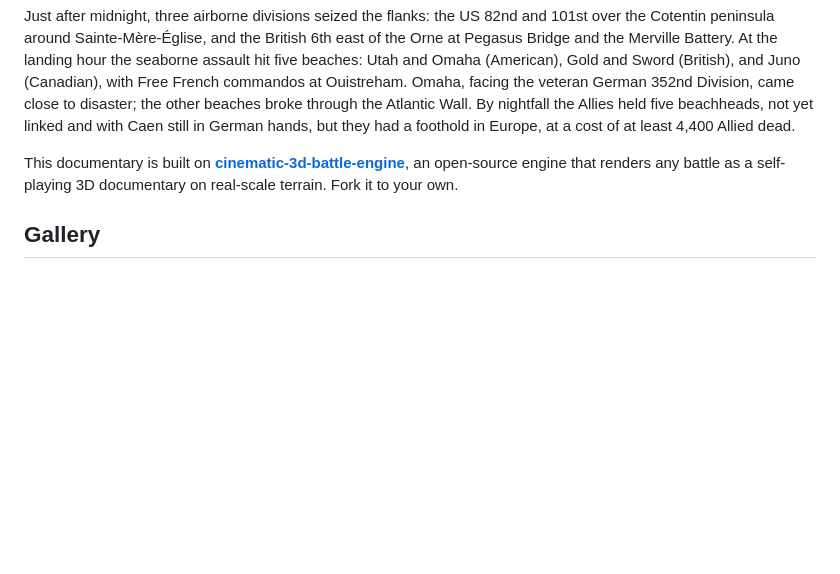
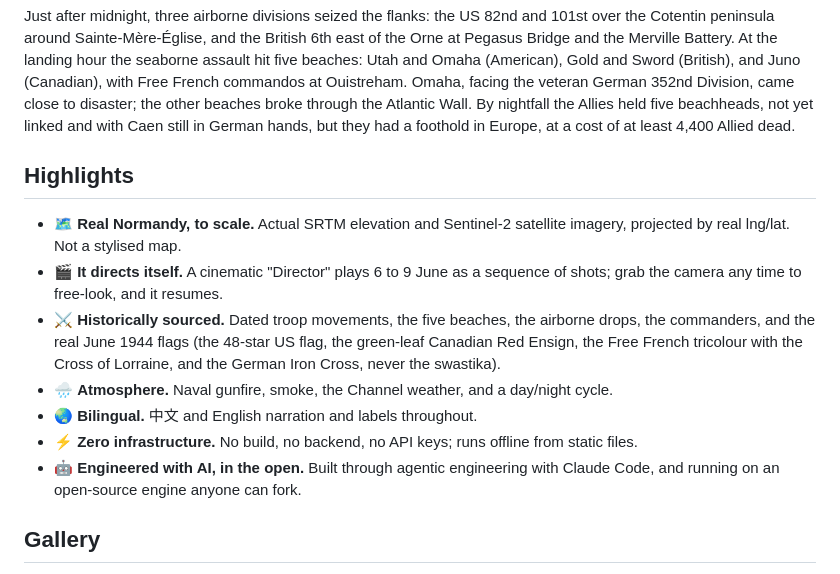
Before and after one commit to keithligh/d-day-normandy-1944, a Markdown page: README.md, the part around one of its changes. Rendered like a GitHub page; blank space fills up the shorter version.

```diff
--- a/README.md
+++ b/README.md
@@ -34,7 +37,14 @@ landing hour the seaborne assault hit five beaches: Utah and Omaha (American), G
 disaster; the other beaches broke through the Atlantic Wall. By nightfall the Allies held five beachheads, not yet
 linked and with Caen still in German hands, but they had a foothold in Europe, at a cost of at least 4,400 Allied dead.
 
-This documentary is built on **[cinematic-3d-battle-engine](https://github.com/keithligh/cinematic-3d-battle-engine)**,
-an open-source engine that renders any battle as a self-playing 3D documentary on real-scale terrain. Fork it to your own.
+## Highlights
+
+- 🗺️ **Real Normandy, to scale.** Actual SRTM elevation and Sentinel-2 satellite imagery, projected by real lng/lat. Not a stylised map.
+- 🎬 **It directs itself.** A cinematic "Director" plays 6 to 9 June as a sequence of shots; grab the camera any time to free-look, and it resumes.
+- ⚔️ **Historically sourced.** Dated troop movements, the five beaches, the airborne drops, the commanders, and the real June 1944 flags (the 48-star US flag, the green-leaf Canadian Red Ensign, the Free French tricolour with the Cross of Lorraine, and the German Iron Cross, never the swastika).
+- 🌧️ **Atmosphere.** Naval gunfire, smoke, the Channel weather, and a day/night cycle.
+- 🌏 **Bilingual.** 中文 and English narration and labels throughout.
+- ⚡ **Zero infrastructure.** No build, no backend, no API keys; runs offline from static files.
+- 🤖 **Engineered with AI, in the open.** Built through agentic engineering with Claude Code, and running on an open-source engine anyone can fork.
 
 ## Gallery
```
Also changed, not shown: other parts of README.md (+30 -24 lines).
